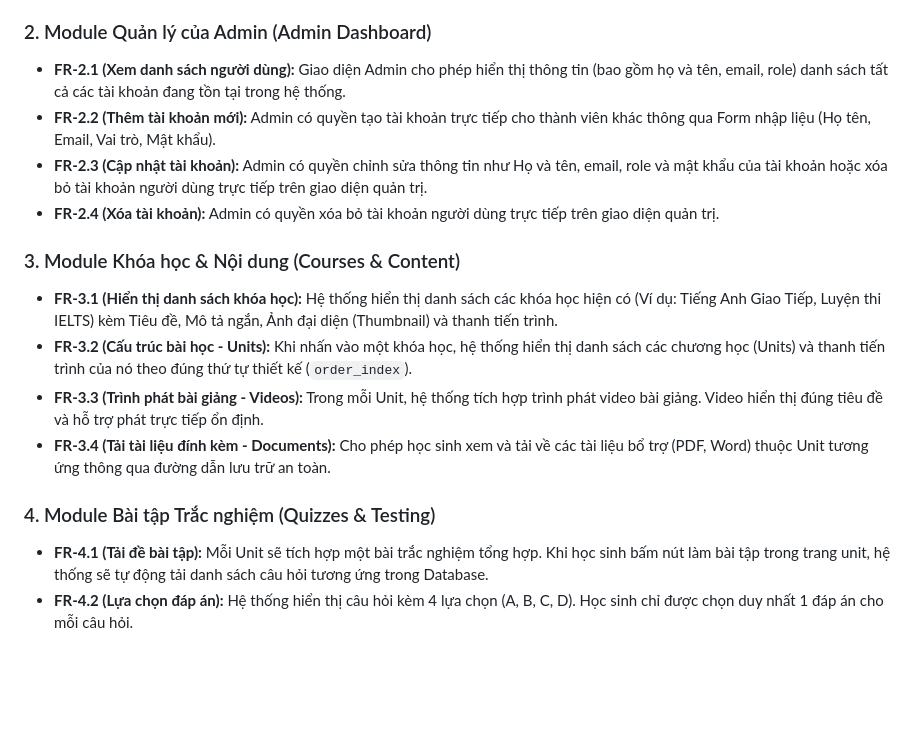
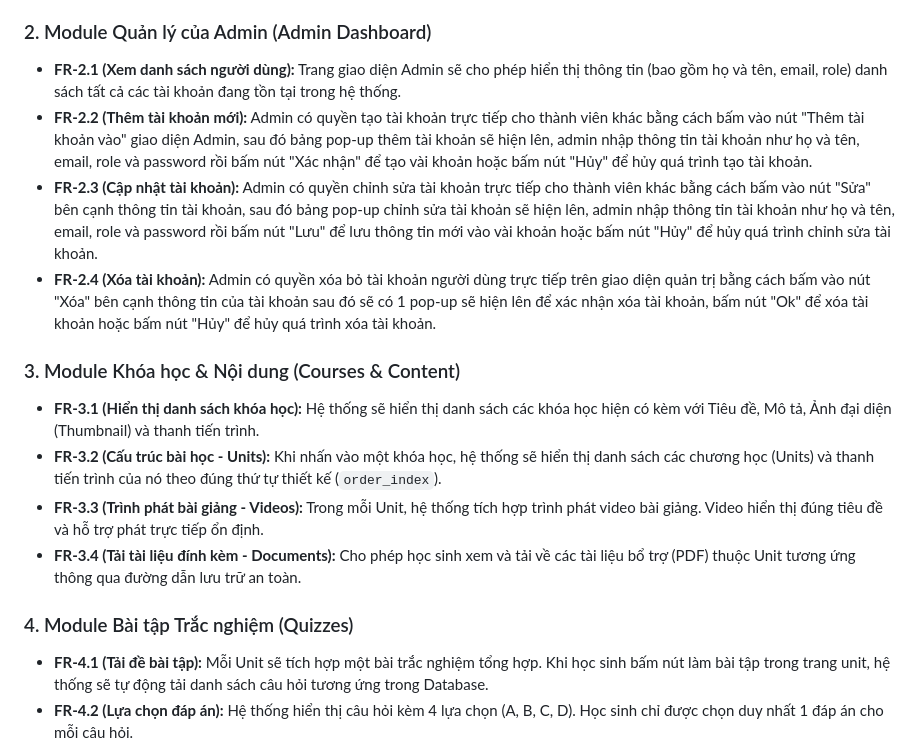
Before and after one commit to zyur44/OpenEnglish, a Markdown page: readme.md, the part around the change. Rendered like a GitHub page; blank space fills up the shorter version.

Commit message:
Update requirement

```diff
--- a/readme.md
+++ b/readme.md
@@ -26,18 +26,17 @@
 * **FR-1.5 (Cập nhật tên và mật khẩu):** Người dùng có thể cập nhật thông tin họ và tên, mật khẩu (Mật khẩu vẫn được mã hóa trên Database)
 
 ### 2. Module Quản lý của Admin (Admin Dashboard)
-* **FR-2.1 (Xem danh sách người dùng):** Giao diện Admin cho phép hiển thị thông tin (bao gồm họ và tên, email, role) danh sách tất cả các tài khoản đang tồn tại trong hệ thống.
-* **FR-2.2 (Thêm tài khoản mới):** Admin có quyền tạo tài khoản trực tiếp cho thành viên khác thông qua Form nhập liệu (Họ tên, Email, Vai trò, Mật khẩu).
-* **FR-2.3 (Cập nhật tài khoản):** Admin có quyền chỉnh sửa thông tin như Họ và tên, email, role và mật khẩu của tài khoản hoặc xóa bỏ tài khoản người dùng trực tiếp trên giao diện quản trị.
-* **FR-2.4 (Xóa tài khoản):** Admin có quyền xóa bỏ tài khoản người dùng trực tiếp trên giao diện quản trị.
+* **FR-2.1 (Xem danh sách người dùng):** Trang giao diện Admin sẽ cho phép hiển thị thông tin (bao gồm họ và tên, email, role) danh sách tất cả các tài khoản đang tồn tại trong hệ thống.
+* **FR-2.2 (Thêm tài khoản mới):** Admin có quyền tạo tài khoản trực tiếp cho thành viên khác bằng cách bấm vào nút "Thêm tài khoản vào" giao diện Admin, sau đó bảng pop-up thêm tài khoản sẽ hiện lên, admin nhập thông tin tài khoản như họ và tên, email, role và password rồi bấm nút "Xác nhận" để tạo vài khoản hoặc bấm nút "Hủy" để hủy quá trình tạo tài khoản.
+* **FR-2.3 (Cập nhật tài khoản):** Admin có quyền chỉnh sửa tài khoản trực tiếp cho thành viên khác bằng cách bấm vào nút "Sửa" bên cạnh thông tin tài khoản, sau đó bảng pop-up chỉnh sửa tài khoản sẽ hiện lên, admin nhập thông tin tài khoản như họ và tên, email, role và password rồi bấm nút "Lưu" để lưu thông tin mới vào vài khoản hoặc bấm nút "Hủy" để hủy quá trình chỉnh sửa tài khoản.
+* **FR-2.4 (Xóa tài khoản):** Admin có quyền xóa bỏ tài khoản người dùng trực tiếp trên giao diện quản trị bằng cách bấm vào nút "Xóa" bên cạnh thông tin của tài khoản sau đó sẽ có 1 pop-up sẽ hiện lên để xác nhận xóa tài khoản, bấm nút "Ok" để xóa tài khoản hoặc bấm nút "Hủy" để hủy quá trình xóa tài khoản.
+### 3. Module Khóa học & Nội dung (Courses & Content)
+* **FR-3.1 (Hiển thị danh sách khóa học):** Hệ thống sẽ hiển thị danh sách các khóa học hiện có kèm với Tiêu đề, Mô tả, Ảnh đại diện (Thumbnail) và thanh tiến trình.
+* **FR-3.2 (Cấu trúc bài học - Units):** Khi nhấn vào một khóa học, hệ thống sẽ hiển thị danh sách các chương học (Units) và thanh tiến trình của nó theo đúng thứ tự thiết kế (`order_index`).
+* **FR-3.3 (Trình phát bài giảng - Videos):** Trong mỗi Unit, hệ thống tích hợp trình phát video bài giảng. Video hiển thị đúng tiêu đề và hỗ trợ phát trực tiếp ổn định.
+* **FR-3.4 (Tải tài liệu đính kèm - Documents):** Cho phép học sinh xem và tải về các tài liệu bổ trợ (PDF) thuộc Unit tương ứng thông qua đường dẫn lưu trữ an toàn.
 
-### 3. Module Khóa học & Nội dung (Courses & Content)
-* **FR-3.1 (Hiển thị danh sách khóa học):** Hệ thống hiển thị danh sách các khóa học hiện có (Ví dụ: Tiếng Anh Giao Tiếp, Luyện thi IELTS) kèm Tiêu đề, Mô tả ngắn, Ảnh đại diện (Thumbnail) và thanh tiến trình.
-* **FR-3.2 (Cấu trúc bài học - Units):** Khi nhấn vào một khóa học, hệ thống hiển thị danh sách các chương học (Units) và thanh tiến trình của nó theo đúng thứ tự thiết kế (`order_index`).
-* **FR-3.3 (Trình phát bài giảng - Videos):** Trong mỗi Unit, hệ thống tích hợp trình phát video bài giảng. Video hiển thị đúng tiêu đề và hỗ trợ phát trực tiếp ổn định.
-* **FR-3.4 (Tải tài liệu đính kèm - Documents):** Cho phép học sinh xem và tải về các tài liệu bổ trợ (PDF, Word) thuộc Unit tương ứng thông qua đường dẫn lưu trữ an toàn.
-
-### 4. Module Bài tập Trắc nghiệm (Quizzes & Testing)
+### 4. Module Bài tập Trắc nghiệm (Quizzes)
 * **FR-4.1 (Tải đề bài tập):** Mỗi Unit sẽ tích hợp một bài trắc nghiệm tổng hợp. Khi học sinh bấm nút làm bài tập trong trang unit, hệ thống sẽ tự động tải danh sách câu hỏi tương ứng trong Database.
 * **FR-4.2 (Lựa chọn đáp án):** Hệ thống hiển thị câu hỏi kèm 4 lựa chọn (A, B, C, D). Học sinh chỉ được chọn duy nhất 1 đáp án cho mỗi câu hỏi.
 * **FR-4.3 (Nộp bài & Chấm điểm tự động):** Khi học sinh bấm "Nộp bài", Backend thực hiện vòng lặp đối chiếu các đáp án đã chọn với trường `is_correct = 1` trong Database để tính điểm (theo thang điểm 10).
```
